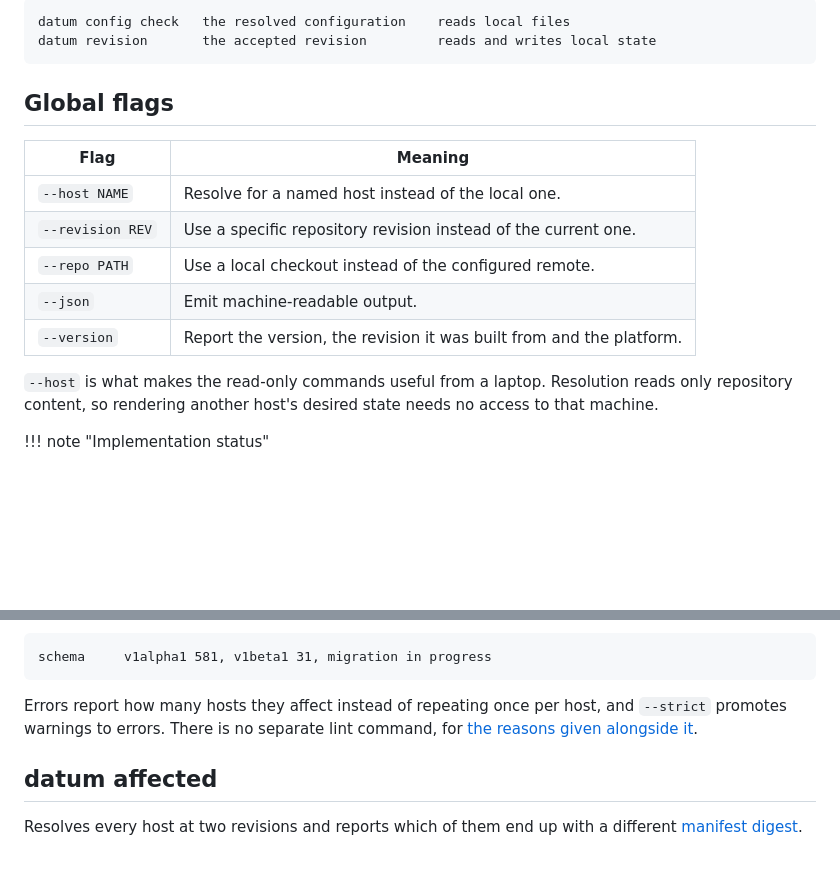
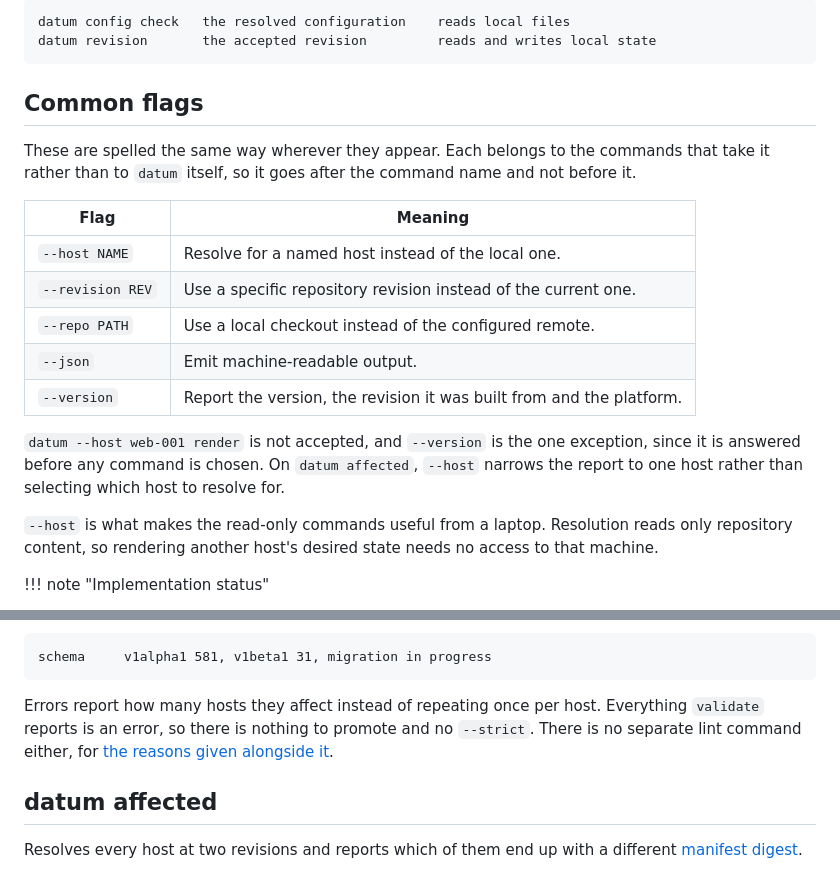
Before and after one commit to dsgnr/datum, a Markdown page: docs/reference/cli.md, 2 parts joined by grey strips. Rendered like a GitHub page; blank space fills up the shorter version.

Commit message:
fix: stop documenting flags the CLI does not have

````diff
--- a/docs/reference/cli.md
+++ b/docs/reference/cli.md
@@ -47,7 +47,10 @@ datum config check   the resolved configuration    reads local files
 datum revision       the accepted revision         reads and writes local state
 ```
 
-## Global flags
+## Common flags
+
+These are spelled the same way wherever they appear. Each belongs to the commands that take
+it rather than to `datum` itself, so it goes after the command name and not before it.
 
 | Flag | Meaning |
 | ---- | ------- |
@@ -56,6 +59,10 @@ datum revision       the accepted revision         reads and writes local state
 | `--repo PATH` | Use a local checkout instead of the configured remote. |
 | `--json` | Emit machine-readable output. |
 | `--version` | Report the version, the revision it was built from and the platform. |
+
+`datum --host web-001 render` is not accepted, and `--version` is the one exception, since it
+is answered before any command is chosen. On `datum affected`, `--host` narrows the report to
+one host rather than selecting which host to resolve for.
 
 `--host` is what makes the read-only commands useful from a laptop. Resolution reads only
 repository content, so rendering another host's desired state needs no access to that
@@ -456,9 +463,9 @@ a migration lists both, which is where the remaining work shows up.
 schema     v1alpha1 581, v1beta1 31, migration in progress
 ```
 
-Errors report how many hosts they affect instead of repeating once per host, and
-`--strict` promotes warnings to errors. There is no separate lint command, for
-[the reasons given alongside
+Errors report how many hosts they affect instead of repeating once per host. Everything
+`validate` reports is an error, so there is nothing to promote and no `--strict`. There is
+no separate lint command either, for [the reasons given alongside
 it](../repository/validating-changes.md#there-is-no-datum-lint).
 
 ## datum affected
````
